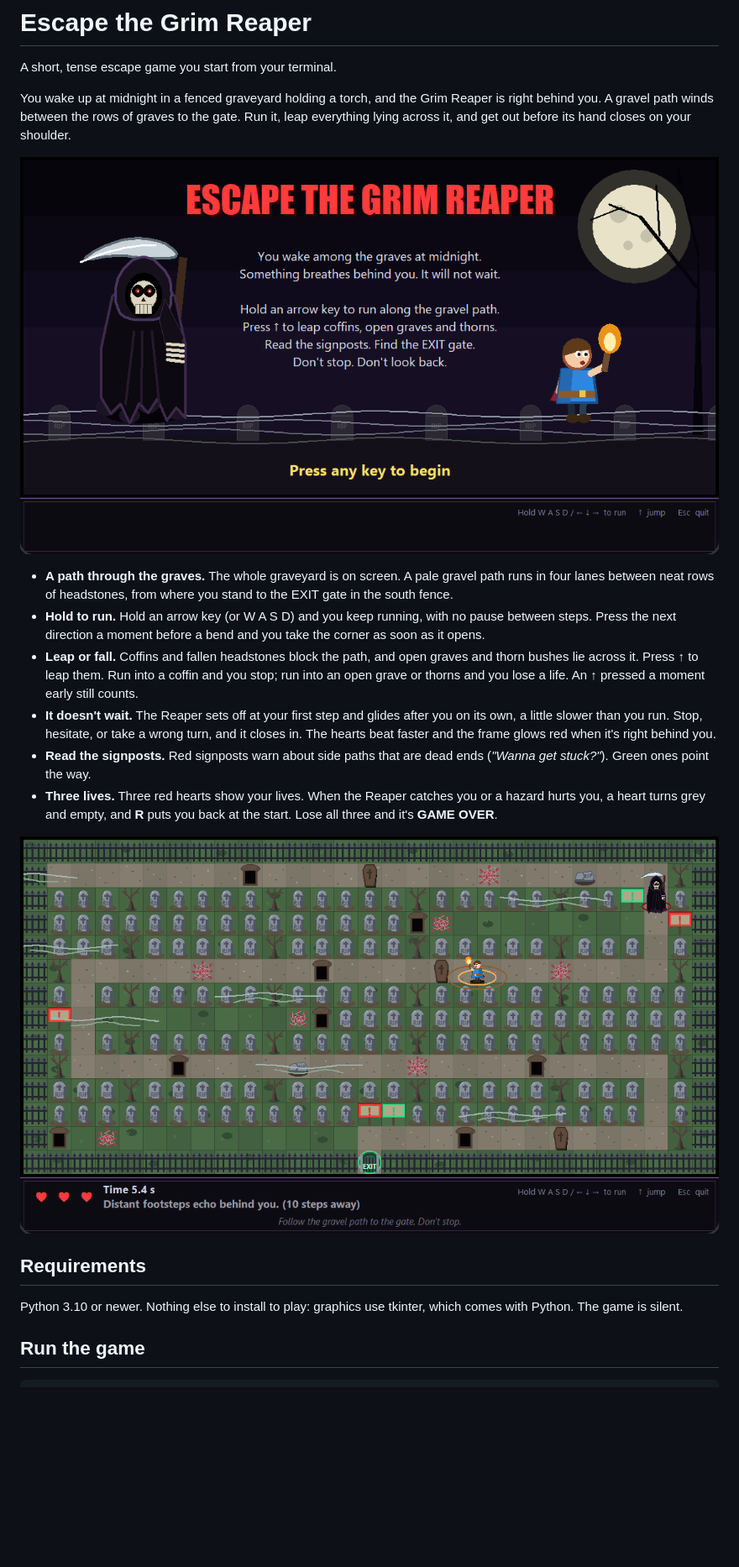
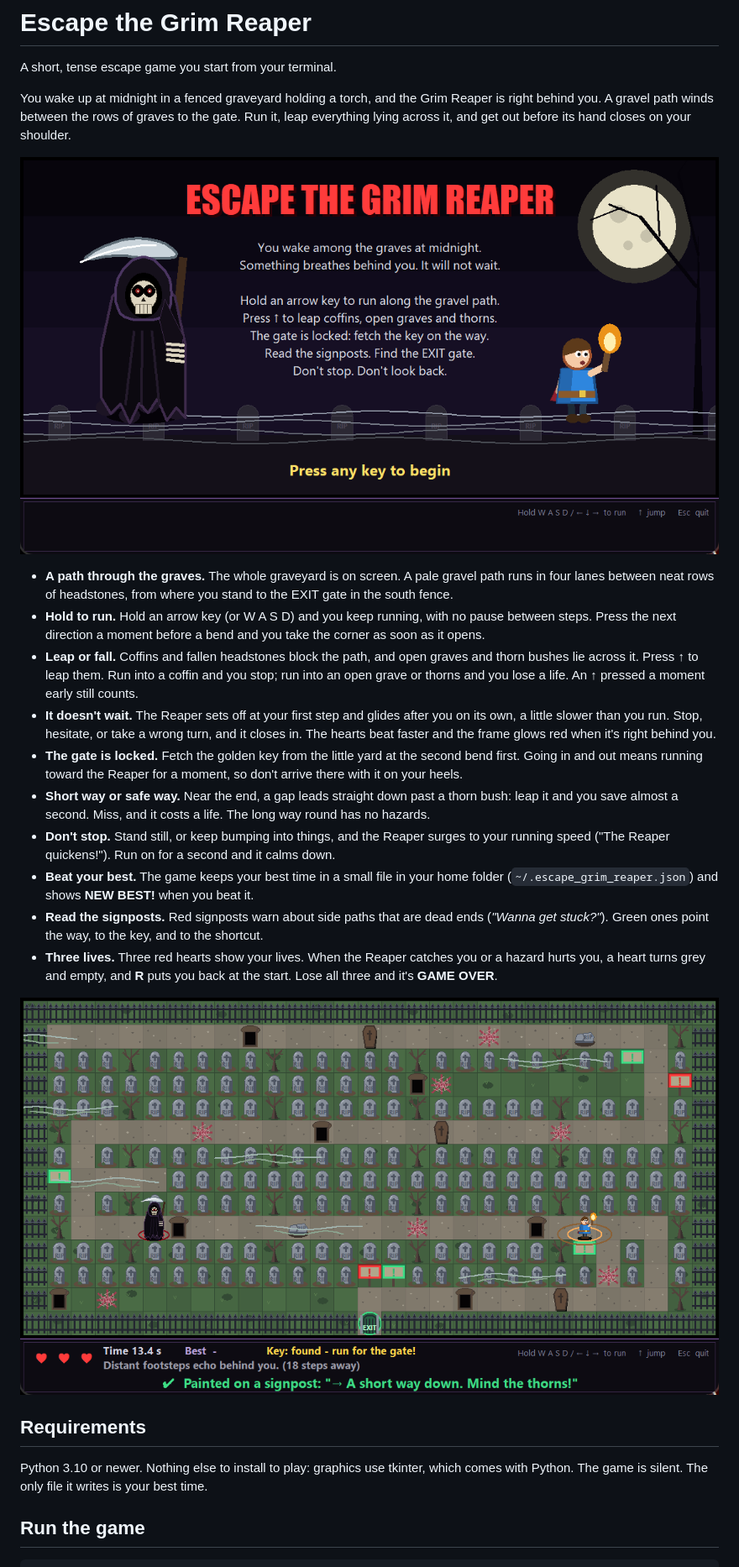
Before and after one commit to soha-20/escape, a Markdown page: README.md, the part around one of its changes. Shown at 84% size. GitHub-like rendering; pictures changed too: docs/chase.png, docs/title-screen.png; blank space fills up the shorter version.

```diff
--- a/README.md
+++ b/README.md
@@ -10,14 +10,18 @@ You wake up at midnight in a fenced graveyard holding a torch, and the Grim Reap
 - **Hold to run.** Hold an arrow key (or W A S D) and you keep running, with no pause between steps. Press the next direction a moment before a bend and you take the corner as soon as it opens.
 - **Leap or fall.** Coffins and fallen headstones block the path, and open graves and thorn bushes lie across it. Press **↑** to leap them. Run into a coffin and you stop; run into an open grave or thorns and you lose a life. An ↑ pressed a moment early still counts.
 - **It doesn't wait.** The Reaper sets off at your first step and glides after you on its own, a little slower than you run. Stop, hesitate, or take a wrong turn, and it closes in. The hearts beat faster and the frame glows red when it's right behind you.
-- **Read the signposts.** Red signposts warn about side paths that are dead ends (*"Wanna get stuck?"*). Green ones point the way.
+- **The gate is locked.** Fetch the golden key from the little yard at the second bend first. Going in and out means running toward the Reaper for a moment, so don't arrive there with it on your heels.
+- **Short way or safe way.** Near the end, a gap leads straight down past a thorn bush: leap it and you save almost a second. Miss, and it costs a life. The long way round has no hazards.
+- **Don't stop.** Stand still, or keep bumping into things, and the Reaper surges to your running speed ("The Reaper quickens!"). Run on for a second and it calms down.
+- **Beat your best.** The game keeps your best time in a small file in your home folder (`~/.escape_grim_reaper.json`) and shows **NEW BEST!** when you beat it.
+- **Read the signposts.** Red signposts warn about side paths that are dead ends (*"Wanna get stuck?"*). Green ones point the way, to the key, and to the shortcut.
 - **Three lives.** Three red hearts show your lives. When the Reaper catches you or a hazard hurts you, a heart turns grey and empty, and **R** puts you back at the start. Lose all three and it's **GAME OVER**.
 
 ![The graveyard: the gravel path, rows of graves, hurdles, and the Reaper on the bend](docs/chase.png)
 
 ## Requirements
 
-Python 3.10 or newer. Nothing else to install to play: graphics use tkinter, which comes with Python. The game is silent.
+Python 3.10 or newer. Nothing else to install to play: graphics use tkinter, which comes with Python. The game is silent. The only file it writes is your best time.
 
 ## Run the game
 
```
Also changed, not shown: other parts of README.md (+3 -2 lines), docs/decisions/0008-key-yard-and-a-short-shortcut.md (added, +29 -0 lines).
